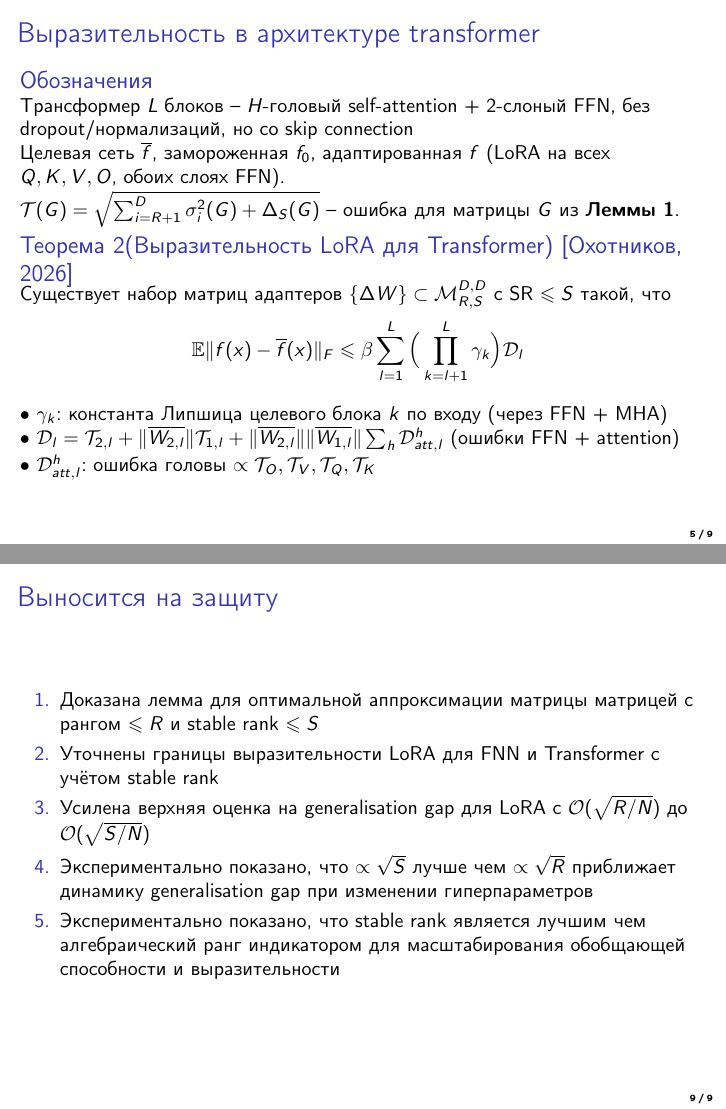
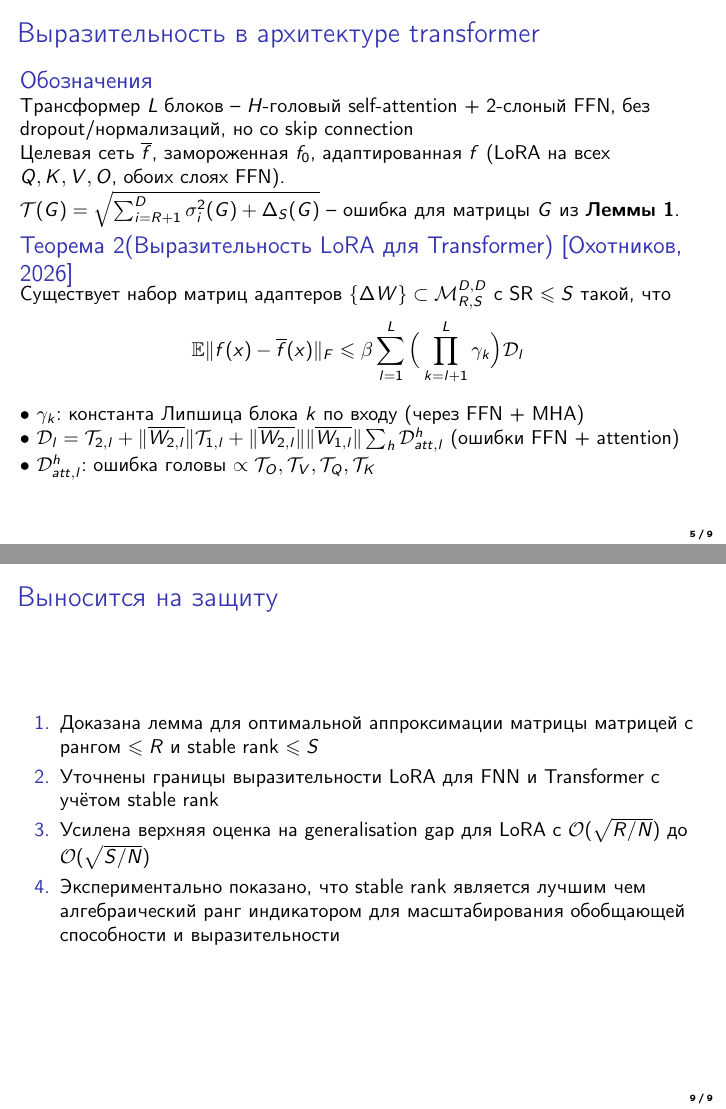
Before and after one commit to intsystems/lora_stable_rank, LaTeX slides (slides/slides_ru.tex): pages 5 and 9 of 9, joined at a grey line. Compiled offline with pdfLaTeX.

Commit message:
fix slides

```diff
--- a/slides/slides_ru.tex
+++ b/slides/slides_ru.tex
@@ -135,7 +135,7 @@
         Существует набор матриц адаптеров $\{\Delta W\}\subset \mathcal{M}_{R,S}^{D,D}$ с SR $\leqslant S$ такой, что
         \vspace{-0.2cm}
         $$\mathbb{E}\|f(x) - \overline{f}(x)\|_F \leqslant \beta\sum_{l=1}^{L}\Big(\prod_{k=l+1}^L \gamma_k\Big)\mathcal{D}_l$$
-        $\bullet$ $\gamma_k$: константа Липшица целевого блока $k$ по входу (через FFN + MHA)\\
+        $\bullet$ $\gamma_k$: константа Липшица блока $k$ по входу (через FFN + MHA)\\
         $\bullet$ $\mathcal{D}_l = \mathcal{T}_{2,l} + \|\overline{W_{2,l}}\|\mathcal{T}_{1,l} + \|\overline{W_{2,l}}\|\|\overline{W_{1,l}}\|\sum_h \mathcal{D}_{att,l}^h$ (ошибки FFN + attention)\\
         $\bullet$ $\mathcal{D}_{att,l}^h$: ошибка головы $\propto \mathcal{T}_{O},\mathcal{T}_{V},\mathcal{T}_{Q},\mathcal{T}_{K}$
     \end{block}
@@ -216,7 +216,6 @@
         \item Доказана лемма для оптимальной аппроксимации матрицы матрицей c рангом $\leqslant R$ и stable rank $\leqslant S$
         \item Уточнены границы выразительности LoRA для FNN и Transformer с учётом stable rank
         \item Усилена верхняя оценка на generalisation gap для LoRA с $\mathcal{O}(\sqrt{R/N})$ до $\mathcal{O}(\sqrt{S/N})$
-        \item Экспериментально показано, что $\propto \sqrt{S}$ лучше чем $\propto \sqrt{R}$ приближает динамику generalisation gap при изменении гиперпараметров
         \item Экспериментально показано, что stable rank является лучшим чем алгебраический ранг индикатором для масштабирования обобщающей способности и выразительности
     \end{enumerate}
 \end{frame}
```
Also changed, not shown: slides/slides_ru.pdf.
